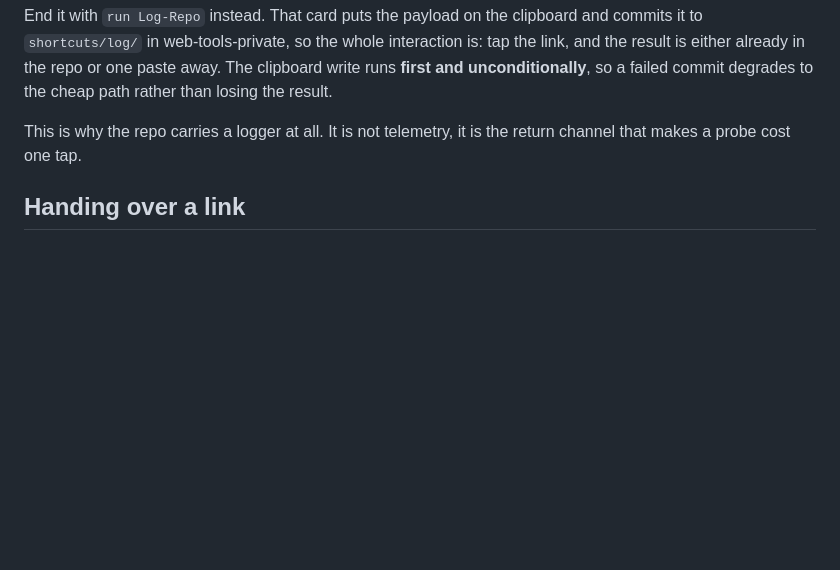
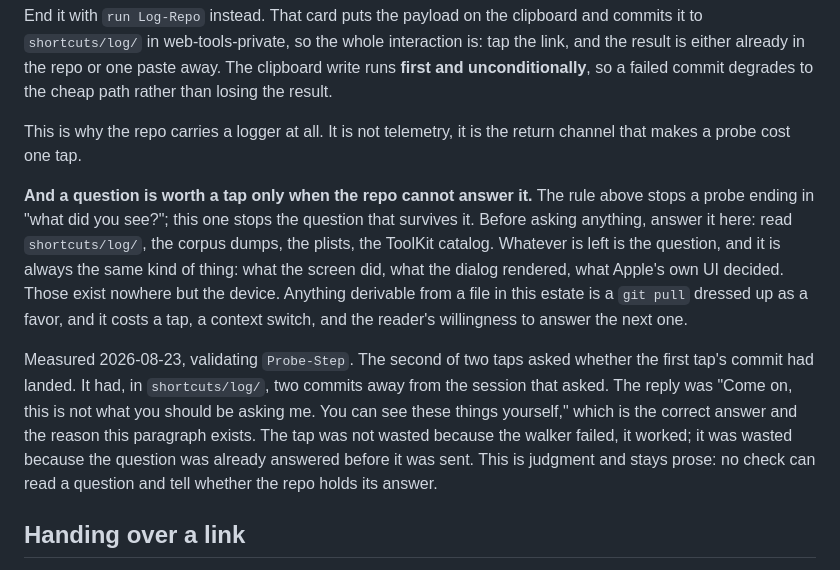
Before and after one commit to mehrlander/shortcut-tools, a Markdown page: CLAUDE.md, the part around the change. Rendered like a GitHub page; blank space fills up the shorter version.

```diff
--- a/CLAUDE.md
+++ b/CLAUDE.md
@@ -130,6 +130,25 @@ failed commit degrades to the cheap path rather than losing the result.
 This is why the repo carries a logger at all. It is not telemetry, it is the
 return channel that makes a probe cost one tap.
 
+**And a question is worth a tap only when the repo cannot answer it.** The rule
+above stops a probe ending in "what did you see?"; this one stops the question
+that survives it. Before asking anything, answer it here: read
+`shortcuts/log/`, the corpus dumps, the plists, the ToolKit catalog. Whatever is
+left is the question, and it is always the same kind of thing: what the screen
+did, what the dialog rendered, what Apple's own UI decided. Those exist nowhere
+but the device. Anything derivable from a file in this estate is a `git pull`
+dressed up as a favor, and it costs a tap, a context switch, and the reader's
+willingness to answer the next one.
+
+Measured 2026-08-23, validating `Probe-Step`. The second of two taps asked
+whether the first tap's commit had landed. It had, in `shortcuts/log/`, two
+commits away from the session that asked. The reply was "Come on, this is not
+what you should be asking me. You can see these things yourself," which is the
+correct answer and the reason this paragraph exists. The tap was not wasted
+because the walker failed, it worked; it was wasted because the question was
+already answered before it was sent. This is judgment and stays prose: no check
+can read a question and tell whether the repo holds its answer.
+
 ## Handing over a link
 
 **Emit both forms, never type either**, which
```
Also changed, not shown: workflows/README.md (+16 -0 lines).
